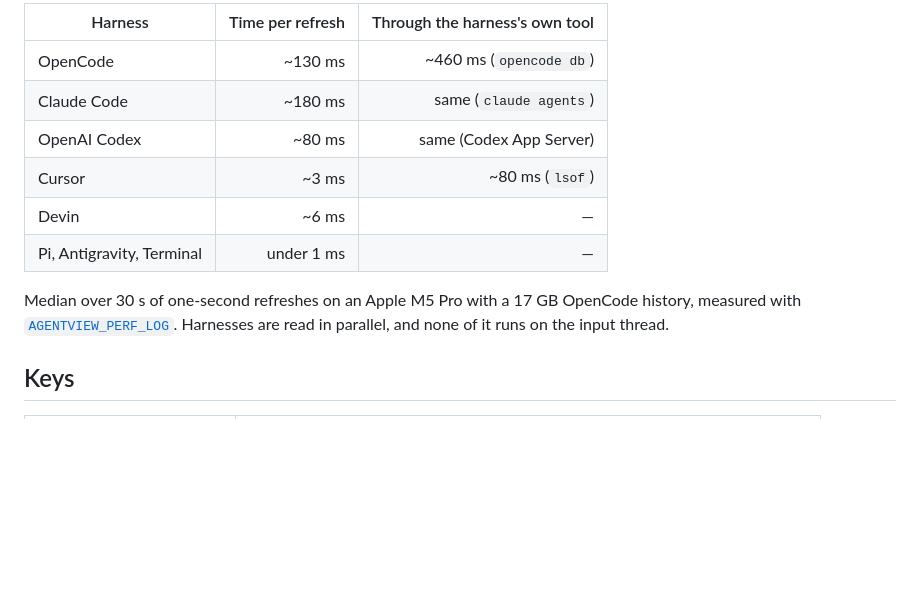
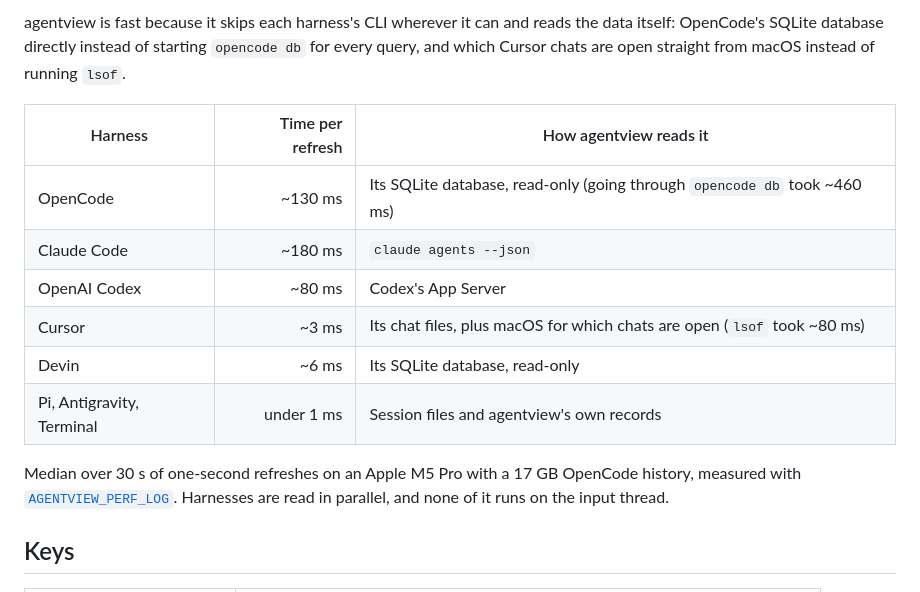
Before and after one commit to moritzWa/agentview, a Markdown page: README.md, the part around one of its changes. GitHub-like rendering; folded sections open; blank space fills up the shorter version.

Commit message:
README: show the refresh-time table and say why it is fast

```diff
--- a/README.md
+++ b/README.md
@@ -84,18 +83,21 @@ own interface.
 
-| Harness | Time per refresh | Through the harness's own tool |
-| --- | ---: | ---: |
-| OpenCode | ~130 ms | ~460 ms (`opencode db`) |
-| Claude Code | ~180 ms | same (`claude agents`) |
-| OpenAI Codex | ~80 ms | same (Codex App Server) |
-| Cursor | ~3 ms | ~80 ms (`lsof`) |
-| Devin | ~6 ms | — |
-| Pi, Antigravity, Terminal | under 1 ms | — |
+agentview is fast because it skips each harness's CLI wherever it can and
+reads the data itself: OpenCode's SQLite database directly instead of starting
+`opencode db` for every query, and which Cursor chats are open straight from
+macOS instead of running `lsof`.
 
-Median over 30 s of one-second refreshes on an Apple M5 Pro with a 17 GB OpenCode history,
-measured with [`AGENTVIEW_PERF_LOG`](docs/cli.md#timing-log). Harnesses are
-read in parallel, and none of it runs on the input thread.
+| Harness | Time per refresh | How agentview reads it |
+| --- | ---: | --- |
+| OpenCode | ~130 ms | Its SQLite database, read-only (going through `opencode db` took ~460 ms) |
+| Claude Code | ~180 ms | `claude agents --json` |
+| OpenAI Codex | ~80 ms | Codex's App Server |
+| Cursor | ~3 ms | Its chat files, plus macOS for which chats are open (`lsof` took ~80 ms) |
+| Devin | ~6 ms | Its SQLite database, read-only |
+| Pi, Antigravity, Terminal | under 1 ms | Session files and agentview's own records |
 
-</details>
+Median over 30 s of one-second refreshes on an Apple M5 Pro with a 17 GB
+OpenCode history, measured with [`AGENTVIEW_PERF_LOG`](docs/cli.md#timing-log).
+Harnesses are read in parallel, and none of it runs on the input thread.
 
 ## Keys
 
```
Also changed, not shown: other parts of README.md (+1 -2 lines).
